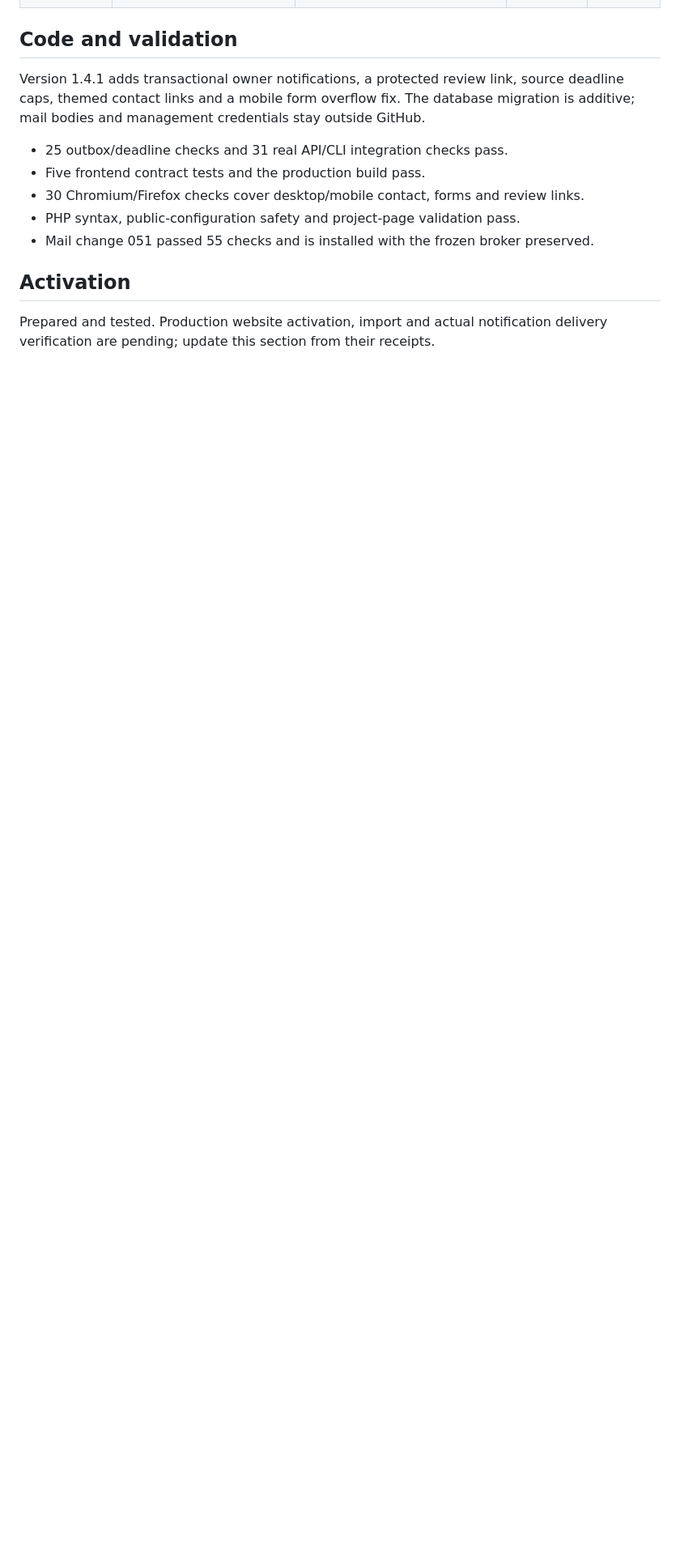
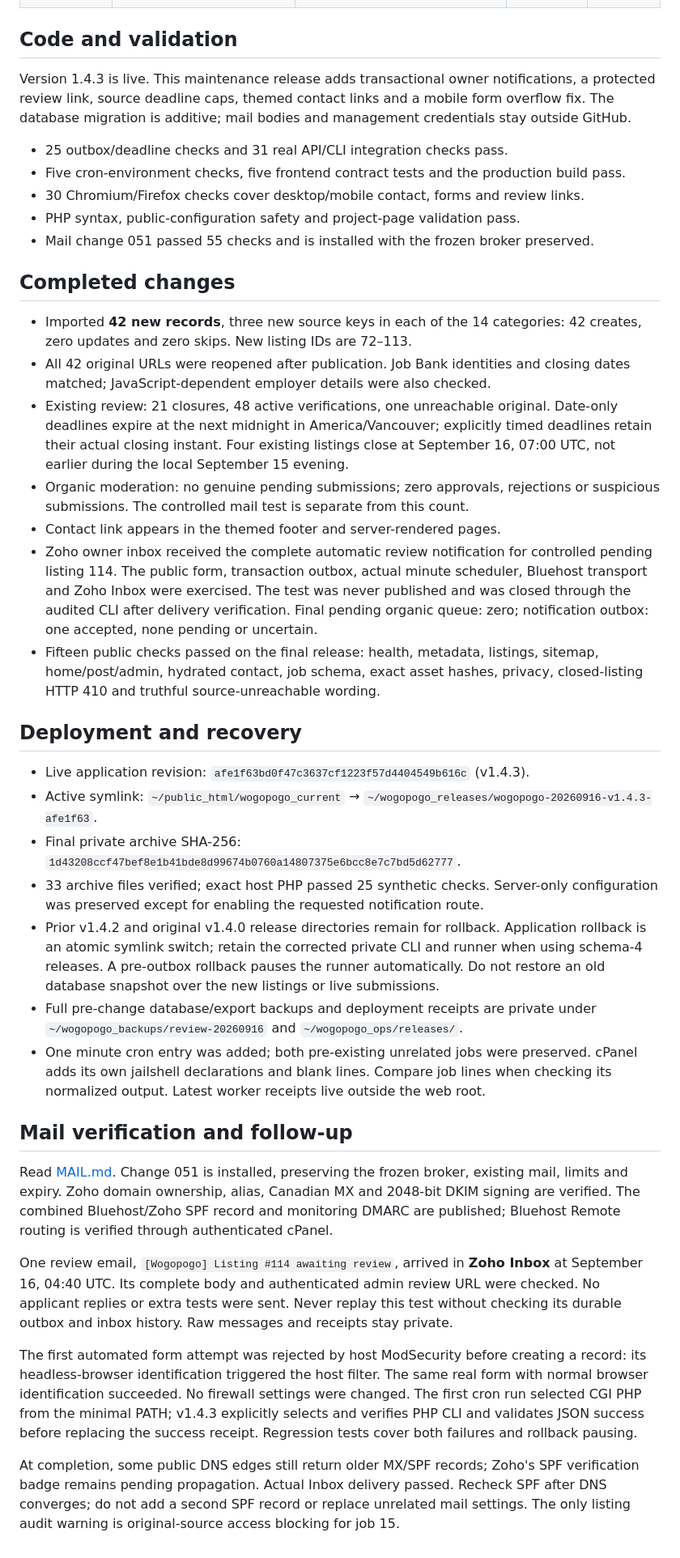
Before and after one commit to crypto-frog/wogopogo, a Markdown page: docs/MAINTENANCE-2026-09-16.md, the part around one of its changes. Shown at 81% size. Drawn GitHub-style; blank space fills up the shorter version.

Commit message:
Record live job refresh, tested mail delivery and recovery handoff

```diff
--- a/docs/MAINTENANCE-2026-09-16.md
+++ b/docs/MAINTENANCE-2026-09-16.md
@@ -97,17 +97,77 @@ now for a 2027 start; these dates are explicit in their summaries.
 
 ## Code and validation
 
-Version 1.4.1 adds transactional owner notifications, a protected review link, source
+Version 1.4.3 is live. This maintenance release adds transactional owner notifications, a protected review link, source
 deadline caps, themed contact links and a mobile form overflow fix. The database
 migration is additive; mail bodies and management credentials stay outside GitHub.
 
 - 25 outbox/deadline checks and 31 real API/CLI integration checks pass.
-- Five frontend contract tests and the production build pass.
+- Five cron-environment checks, five frontend contract tests and the production build pass.
 - 30 Chromium/Firefox checks cover desktop/mobile contact, forms and review links.
 - PHP syntax, public-configuration safety and project-page validation pass.
 - Mail change 051 passed 55 checks and is installed with the frozen broker preserved.
 
-## Activation
+## Completed changes
 
-Prepared and tested. Production website activation, import and actual notification
-delivery verification are pending; update this section from their receipts.
+- Imported **42 new records**, three new source keys in each of the 14 categories:
+  42 creates, zero updates and zero skips. New listing IDs are 72–113.
+- All 42 original URLs were reopened after publication. Job Bank identities and
+  closing dates matched; JavaScript-dependent employer details were also checked.
+- Existing review: 21 closures, 48 active verifications, one unreachable original.
+  Date-only deadlines expire at the next midnight in America/Vancouver; explicitly
+  timed deadlines retain their actual closing instant. Four existing listings close
+  at September 16, 07:00 UTC, not earlier during the local September 15 evening.
+- Organic moderation: no genuine pending submissions; zero approvals, rejections or
+  suspicious submissions. The controlled mail test is separate from this count.
+- Contact link appears in the themed footer and server-rendered pages.
+- Zoho owner inbox received the complete automatic review notification for controlled
+  pending listing 114. The public form, transaction outbox, actual minute scheduler,
+  Bluehost transport and Zoho Inbox were exercised. The test was never published
+  and was closed through the audited CLI after delivery verification. Final pending
+  organic queue: zero; notification outbox: one accepted, none pending or uncertain.
+- Fifteen public checks passed on the final release: health, metadata, listings,
+  sitemap, home/post/admin, hydrated contact, job schema, exact asset hashes, privacy,
+  closed-listing HTTP 410 and truthful source-unreachable wording.
+
+## Deployment and recovery
+
+- Live application revision: `afe1f63bd0f47c3637cf1223f57d4404549b616c` (v1.4.3).
+- Active symlink: `~/public_html/wogopogo_current` →
+  `~/wogopogo_releases/wogopogo-20260916-v1.4.3-afe1f63`.
+- Final private archive SHA-256:
+  `1d43208ccf47bef8e1b41bde8d99674b0760a14807375e6bcc8e7c7bd5d62777`.
+- 33 archive files verified; exact host PHP passed 25 synthetic checks. Server-only
+  configuration was preserved except for enabling the requested notification route.
+- Prior v1.4.2 and original v1.4.0 release directories remain for rollback. Application
+  rollback is an atomic symlink switch; retain the corrected private CLI and runner
+  when using schema-4 releases. A pre-outbox rollback pauses the runner automatically.
+  Do not restore an old database snapshot over the new listings or live submissions.
+- Full pre-change database/export backups and deployment receipts are private under
+  `~/wogopogo_backups/review-20260916` and `~/wogopogo_ops/releases/`.
+- One minute cron entry was added; both pre-existing unrelated jobs were preserved.
+  cPanel adds its own jailshell declarations and blank lines. Compare job lines when
+  checking its normalized output. Latest worker receipts live outside the web root.
+
+## Mail verification and follow-up
+
+Read [MAIL.md](MAIL.md). Change 051 is installed, preserving the frozen broker, existing
+mail, limits and expiry. Zoho domain ownership, alias, Canadian MX and 2048-bit DKIM
+signing are verified. The combined Bluehost/Zoho SPF record and monitoring DMARC are
+published; Bluehost Remote routing is verified through authenticated cPanel.
+
+One review email, `[Wogopogo] Listing #114 awaiting review`, arrived in **Zoho Inbox**
+at September 16, 04:40 UTC. Its complete body and authenticated admin review URL were
+checked. No applicant replies or extra tests were sent. Never replay this test without
+checking its durable outbox and inbox history. Raw messages and receipts stay private.
+
+The first automated form attempt was rejected by host ModSecurity before creating a
+record: its headless-browser identification triggered the host filter. The same real
+form with normal browser identification succeeded. No firewall settings were changed.
+The first cron run selected CGI PHP from the minimal PATH; v1.4.3 explicitly selects
+and verifies PHP CLI and validates JSON success before replacing the success receipt.
+Regression tests cover both failures and rollback pausing.
+
+At completion, some public DNS edges still return older MX/SPF records; Zoho's SPF
+verification badge remains pending propagation. Actual Inbox delivery passed. Recheck
+SPF after DNS converges; do not add a second SPF record or replace unrelated mail
+settings. The only listing audit warning is original-source access blocking for job 15.
```
Also changed, not shown: other parts of docs/MAINTENANCE-2026-09-16.md (+1 -1 lines), docs/MAIL.md (+2 -2 lines).
